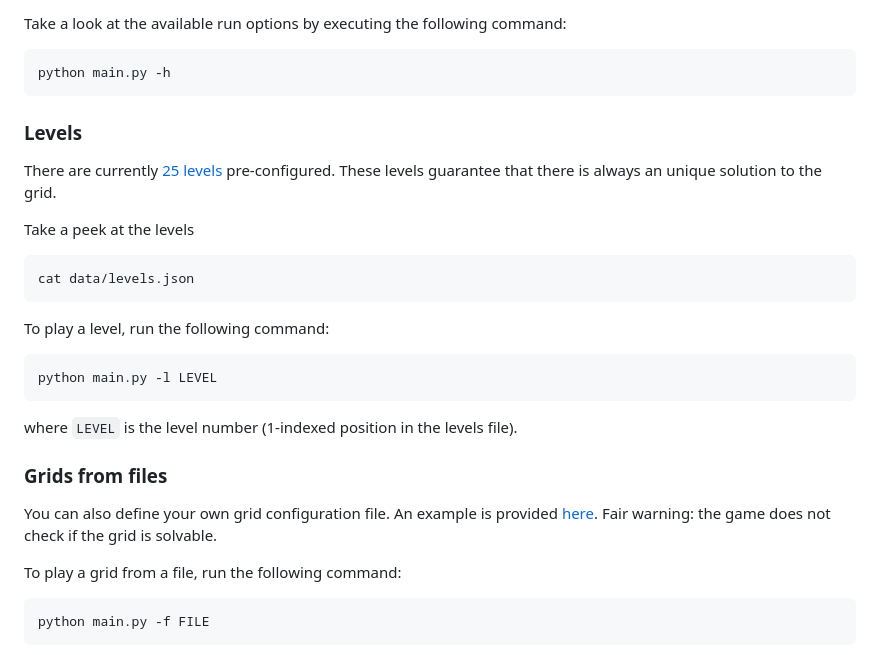
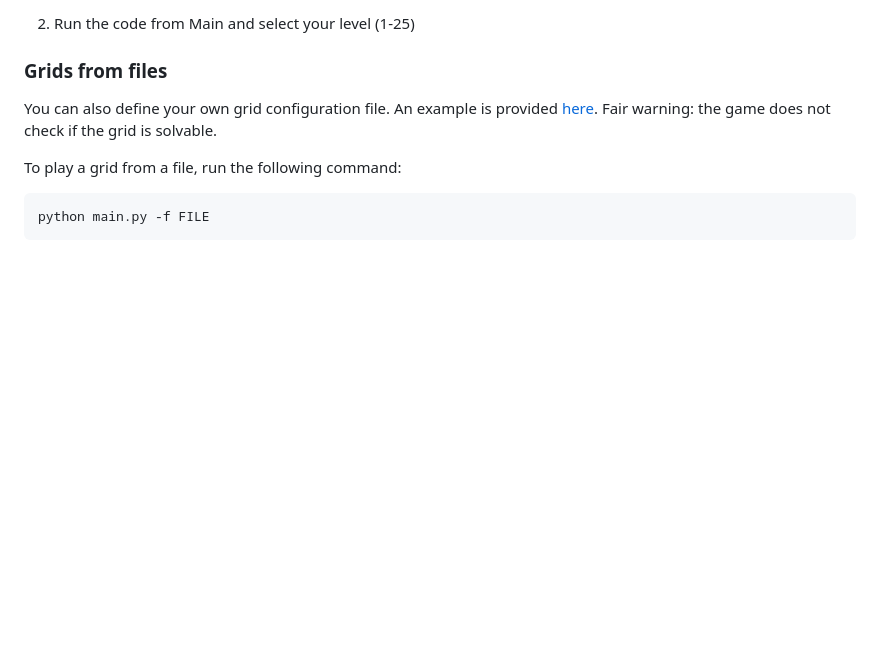
Before and after one commit to Kaden-OKonek/flowHCI, a Markdown page: README.md, the part around one of its changes. GitHub-like rendering; blank space fills up the shorter version.

````diff
--- a/README.md
+++ b/README.md
@@ -118,26 +31,4 @@ Before running the game, let's first take a look on how the grid is configured.
-Take a look at the available run options by executing the following command:
-
-```bash
-python main.py -h
-```
-
-### Levels
-
-There are currently [25 levels](/data/levels.json) pre-configured. These levels guarantee that there is always an unique solution to the grid.
-
-Take a peek at the levels
-
-```bash
-cat data/levels.json
-```
-
-To play a level, run the following command:
-
-```bash
-python main.py -l LEVEL
-```
-
-where `LEVEL` is the level number (1-indexed position in the levels file).
+2. Run the code from Main and select your level (1-25)
 
 ### Grids from files
 
````
Also changed, not shown: other parts of README.md (+0 -87 lines).
